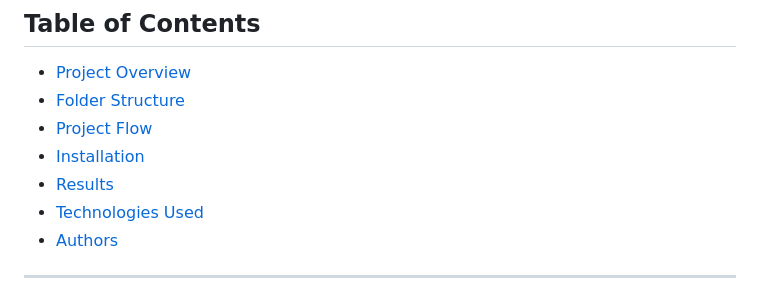
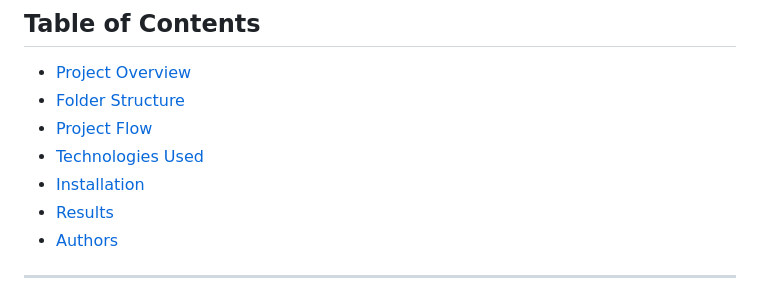
Before and after one commit to sharmila-36/Intel_Project_Gistify, a Markdown page: README.md, the part around the change. Drawn GitHub-style.

```diff
--- a/README.md
+++ b/README.md
@@ -9,9 +9,9 @@
 - [Project Overview](#project-overview)
 - [Folder Structure](#folder-structure)
 - [Project Flow](#project-flow)
+- [Technologies Used](#technologies-used)
 - [Installation](#installation)
 - [Results](#results)
-- [Technologies Used](#technologies-used)
 - [Authors](#authors)
 
 ---
```
